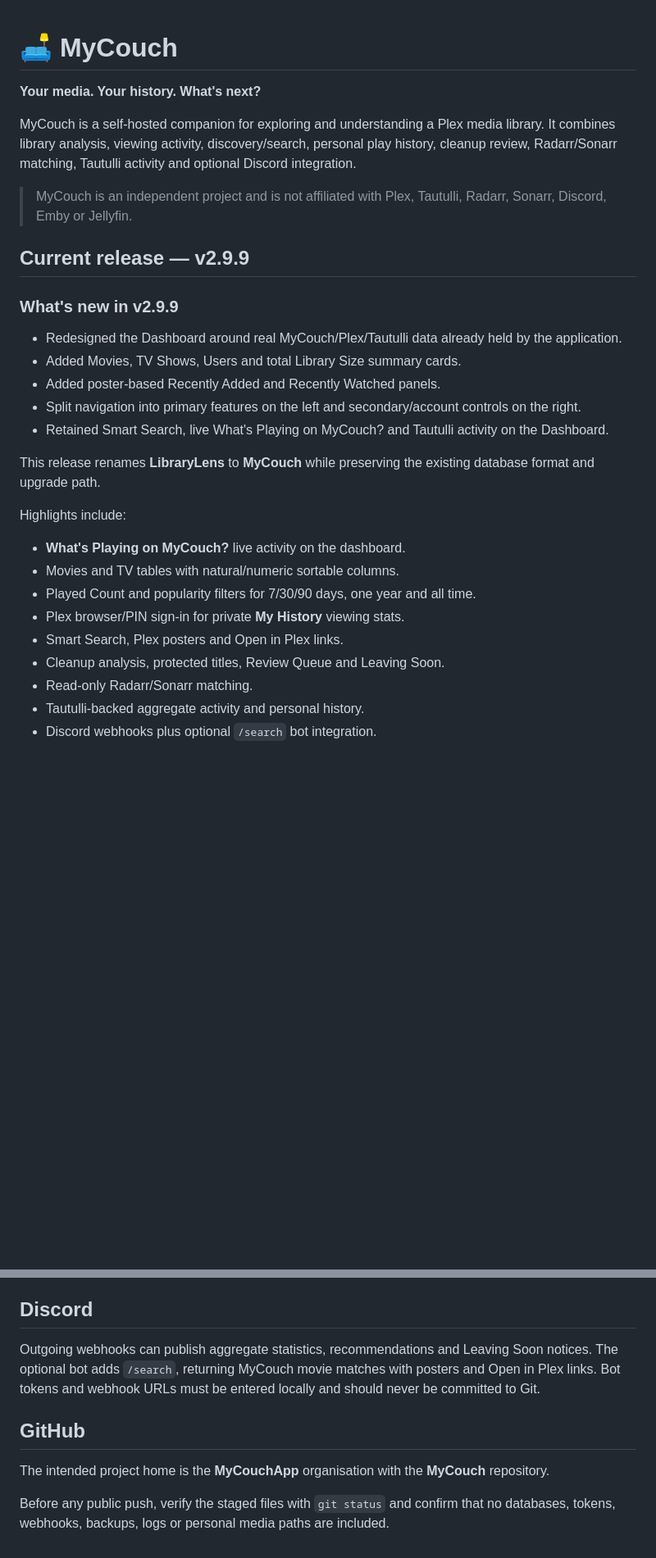
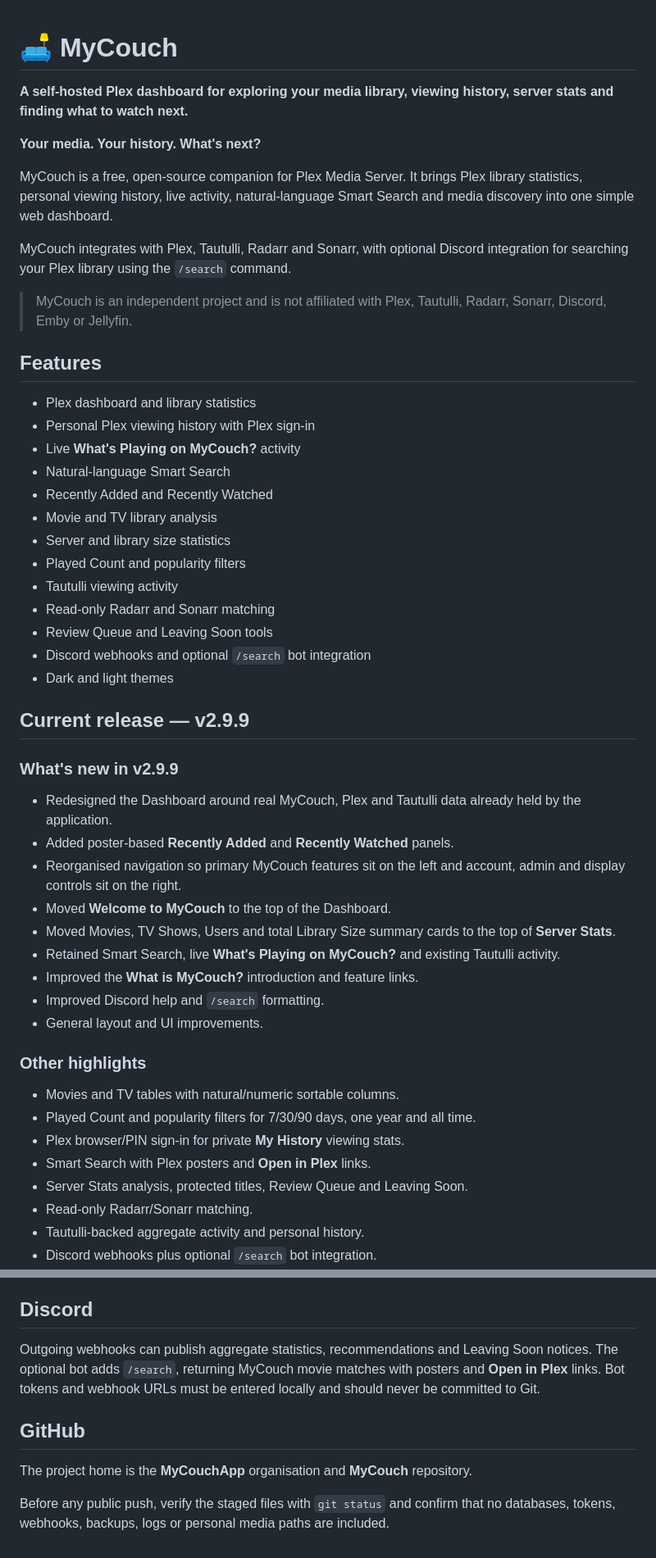
Before and after one commit to MyCouchApp/MyCouch, a Markdown page: README.md, 2 parts joined by grey strips. Shown at 82% size. GitHub-like rendering; blank space fills up the shorter version.

Commit message:
Release MyCouch v2.9.9

```diff
--- a/README.md
+++ b/README.md
@@ -1,32 +1,52 @@
 # 🛋️ MyCouch
+
+**A self-hosted Plex dashboard for exploring your media library, viewing history, server stats and finding what to watch next.**
 
 **Your media. Your history. What's next?**
 
-MyCouch is a self-hosted companion for exploring and understanding a Plex media library. It combines library analysis, viewing activity, discovery/search, personal play history, cleanup review, Radarr/Sonarr matching, Tautulli activity and optional Discord integration.
+MyCouch is a free, open-source companion for Plex Media Server. It brings Plex library statistics, personal viewing history, live activity, natural-language Smart Search and media discovery into one simple web dashboard.
+
+MyCouch integrates with Plex, Tautulli, Radarr and Sonarr, with optional Discord integration for searching your Plex library using the `/search` command.
 
 > MyCouch is an independent project and is not affiliated with Plex, Tautulli, Radarr, Sonarr, Discord, Emby or Jellyfin.
+
+## Features
+
+- Plex dashboard and library statistics
+- Personal Plex viewing history with Plex sign-in
+- Live **What's Playing on MyCouch?** activity
+- Natural-language Smart Search
+- Recently Added and Recently Watched
+- Movie and TV library analysis
+- Server and library size statistics
+- Played Count and popularity filters
+- Tautulli viewing activity
+- Read-only Radarr and Sonarr matching
+- Review Queue and Leaving Soon tools
+- Discord webhooks and optional `/search` bot integration
+- Dark and light themes
 
 ## Current release — v2.9.9
 
 ### What's new in v2.9.9
 
-- Redesigned the Dashboard around real MyCouch/Plex/Tautulli data already held by the application.
-- Added Movies, TV Shows, Users and total Library Size summary cards.
-- Added poster-based Recently Added and Recently Watched panels.
-- Split navigation into primary features on the left and secondary/account controls on the right.
-- Retained Smart Search, live What's Playing on MyCouch? and Tautulli activity on the Dashboard.
+- Redesigned the Dashboard around real MyCouch, Plex and Tautulli data already held by the application.
+- Added poster-based **Recently Added** and **Recently Watched** panels.
+- Reorganised navigation so primary MyCouch features sit on the left and account, admin and display controls sit on the right.
+- Moved **Welcome to MyCouch** to the top of the Dashboard.
+- Moved Movies, TV Shows, Users and total Library Size summary cards to the top of **Server Stats**.
+- Retained Smart Search, live **What's Playing on MyCouch?** and existing Tautulli activity.
+- Improved the **What is MyCouch?** introduction and feature links.
+- Improved Discord help and `/search` formatting.
+- General layout and UI improvements.
 
+### Other highlights
 
-This release renames **LibraryLens** to **MyCouch** while preserving the existing database format and upgrade path.
-
-Highlights include:
-
-- **What's Playing on MyCouch?** live activity on the dashboard.
 - Movies and TV tables with natural/numeric sortable columns.
 - Played Count and popularity filters for 7/30/90 days, one year and all time.
 - Plex browser/PIN sign-in for private **My History** viewing stats.
-- Smart Search, Plex posters and Open in Plex links.
-- Cleanup analysis, protected titles, Review Queue and Leaving Soon.
+- Smart Search with Plex posters and **Open in Plex** links.
+- Server Stats analysis, protected titles, Review Queue and Leaving Soon.
 - Read-only Radarr/Sonarr matching.
 - Tautulli-backed aggregate activity and personal history.
 - Discord webhooks plus optional `/search` bot integration.
@@ -87,10 +107,10 @@ MyCouch uses Plex's browser/PIN authorization flow and never asks for a Plex pas
 
 ## Discord
 
-Outgoing webhooks can publish aggregate statistics, recommendations and Leaving Soon notices. The optional bot adds `/search`, returning MyCouch movie matches with posters and Open in Plex links. Bot tokens and webhook URLs must be entered locally and should never be committed to Git.
+Outgoing webhooks can publish aggregate statistics, recommendations and Leaving Soon notices. The optional bot adds `/search`, returning MyCouch movie matches with posters and **Open in Plex** links. Bot tokens and webhook URLs must be entered locally and should never be committed to Git.
 
 ## GitHub
 
-The intended project home is the **MyCouchApp** organisation with the **MyCouch** repository.
+The project home is the **MyCouchApp** organisation and **MyCouch** repository.
 
 Before any public push, verify the staged files with `git status` and confirm that no databases, tokens, webhooks, backups, logs or personal media paths are included.
```
